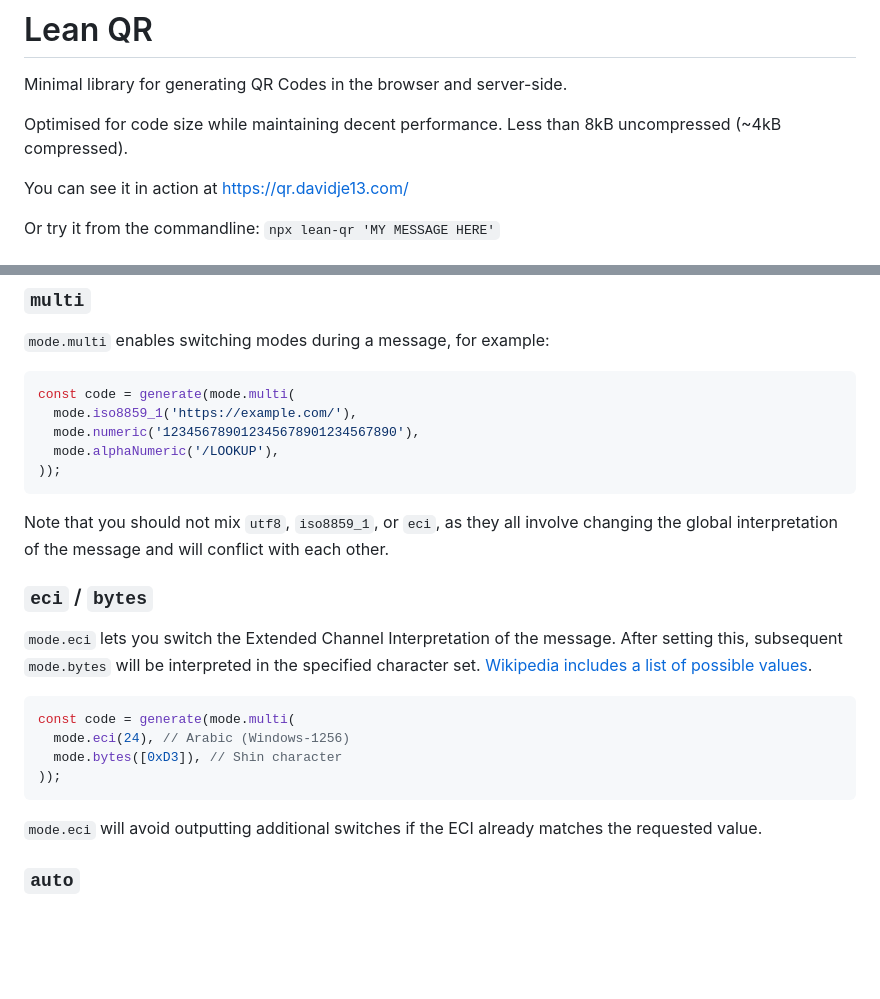
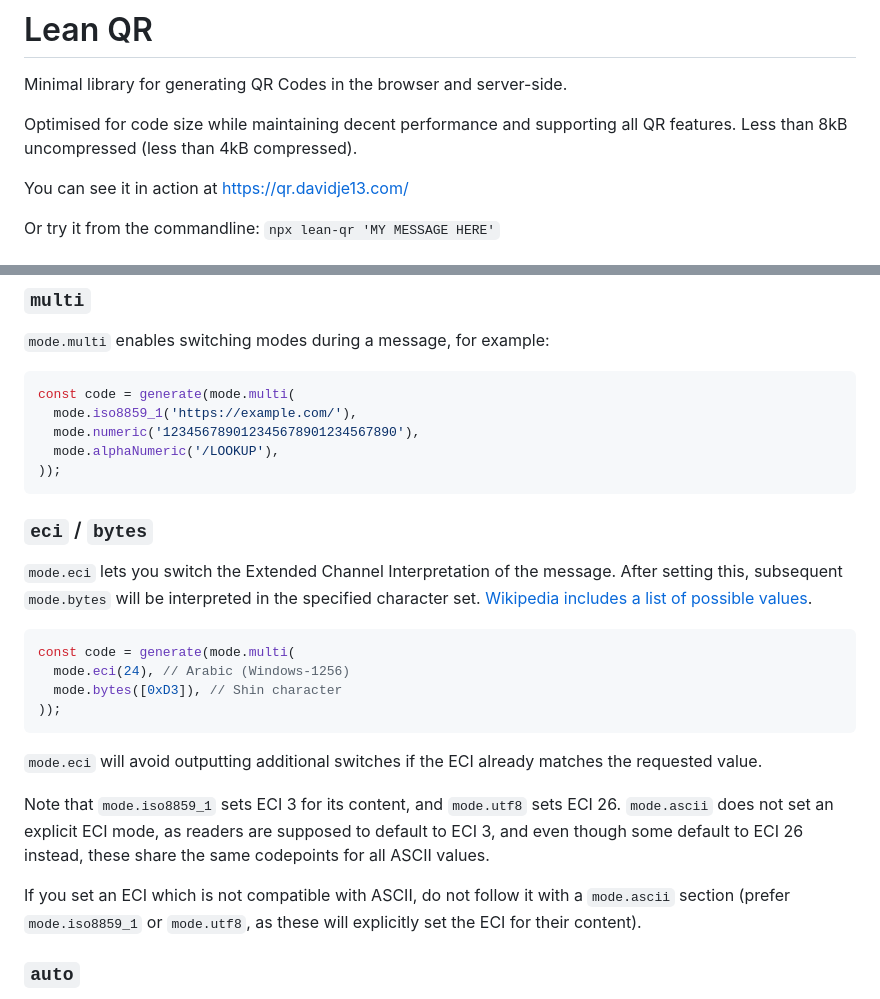
Before and after one commit to davidje13/lean-qr, a Markdown page: README.md, 2 parts joined by grey strips. Drawn GitHub-style; blank space fills up the shorter version.

Commit message:
Readme improvements

````diff
--- a/README.md
+++ b/README.md
@@ -2,8 +2,8 @@
 
 Minimal library for generating QR Codes in the browser and server-side.
 
-Optimised for code size while maintaining decent performance.
-Less than 8kB uncompressed (~4kB compressed).
+Optimised for code size while maintaining decent performance and supporting
+all QR features. Less than 8kB uncompressed (less than 4kB compressed).
 
 You can see it in action at <https://qr.davidje13.com/>
 
@@ -107,10 +107,6 @@ const code = generate(mode.multi(
 ));
 ```
 
-Note that you should not mix `utf8`, `iso8859_1`, or `eci`, as they all
-involve changing the global interpretation of the message and will
-conflict with each other.
-
 ### `eci` / `bytes`
 
 `mode.eci` lets you switch the Extended Channel Interpretation of the
@@ -127,6 +123,15 @@ const code = generate(mode.multi(
 
 `mode.eci` will avoid outputting additional switches if the ECI
 already matches the requested value.
+
+Note that `mode.iso8859_1` sets ECI 3 for its content, and `mode.utf8`
+sets ECI 26. `mode.ascii` does not set an explicit ECI mode, as readers
+are supposed to default to ECI 3, and even though some default to ECI 26
+instead, these share the same codepoints for all ASCII values.
+
+If you set an ECI which is not compatible with ASCII, do not follow it
+with a `mode.ascii` section (prefer `mode.iso8859_1` or `mode.utf8`, as
+these will explicitly set the ECI for their content).
 
 ### `auto`
 
````
